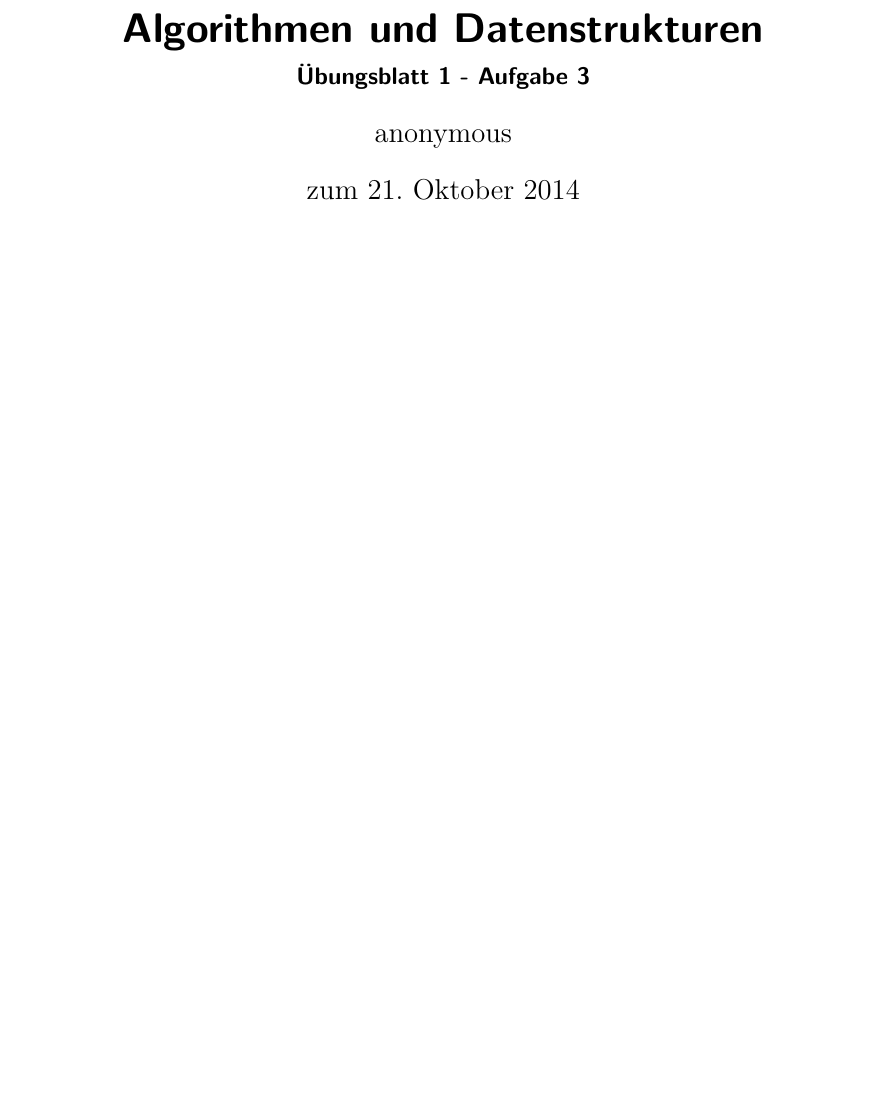
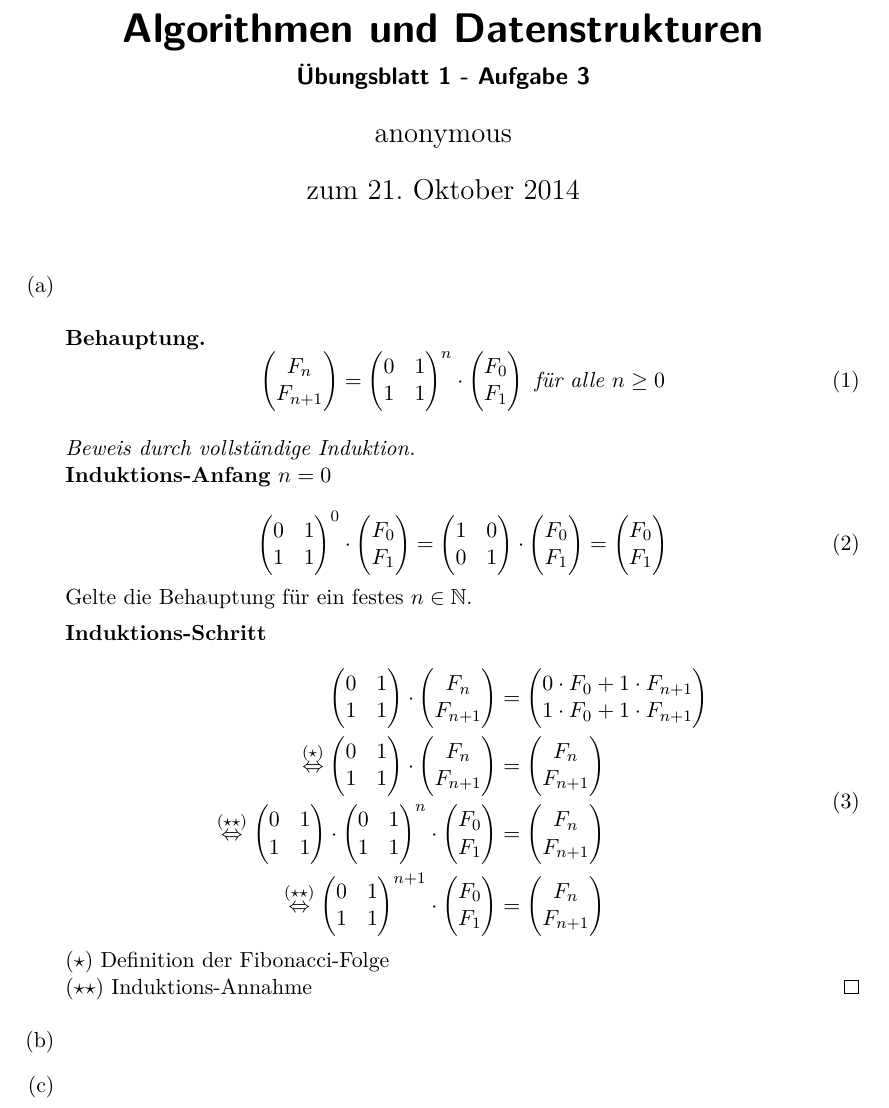
Before and after one commit to lenerd/AD, a LaTeX document (blatt_1/aufgabe_1-3.tex): part of the page, cut so that both start at the same text, the shorter picture padded with empty space. Compiled offline with pdfLaTeX.

Commit message:
aufgabe 1-3a

```diff
--- a/blatt_1/aufgabe_1-3.tex
+++ b/blatt_1/aufgabe_1-3.tex
@@ -1,13 +1,6 @@
 \documentclass[a4paper]{scrartcl}
 
-% font/encoding packages
-\usepackage[utf8]{inputenc}
-\usepackage[T1]{fontenc}
-\usepackage{lmodern}
-\usepackage[ngerman]{babel}
-
-\usepackage{amsmath, amssymb, amsfonts, amsthm, mathtools}
-\allowdisplaybreaks
+\input{preamble}
 
 \title{Algorithmen und Datenstrukturen}
 \subtitle{Übungsblatt 1 - Aufgabe 3}
@@ -19,6 +12,120 @@
 \begin{document}
 \maketitle
 
+\begin{enumerate}[(a)]
+    \item
+        \begin{behaupt}
+            \begin{equation}
+                \begin{pmatrix}
+                    F_n \\ F_{n+1}
+                \end{pmatrix}
+                =
+                \begin{pmatrix}
+                    0 & 1 \\
+                    1 & 1
+                \end{pmatrix}^n
+                \cdot
+                \begin{pmatrix}
+                    F_0 \\ F_1
+                \end{pmatrix}
+                \text{ für alle } n \geq 0
+            \end{equation}
+        \end{behaupt}
+        \begin{proof}[Beweis durch vollständige Induktion] \hfill \\
+            \textbf{Induktions-Anfang} $n = 0$ \\
+            \begin{equation}
+                \begin{pmatrix}
+                    0 & 1 \\
+                    1 & 1
+                \end{pmatrix}^0
+                \cdot
+                \begin{pmatrix}
+                    F_0 \\ F_1
+                \end{pmatrix}
+                =
+                \begin{pmatrix}
+                    1 & 0 \\
+                    0 & 1
+                \end{pmatrix}
+                \cdot
+                \begin{pmatrix}
+                    F_0 \\ F_1
+                \end{pmatrix}
+                =
+                \begin{pmatrix}
+                    F_0 \\ F_1
+                \end{pmatrix}
+            \end{equation}
+            Gelte die Behauptung für ein festes $n \in \mathbb{N}$.
 
+            \textbf{Induktions-Schritt} \\
+            \begin{equation}
+                \begin{split}
+                    \begin{pmatrix}
+                        0 & 1 \\
+                        1 & 1
+                    \end{pmatrix}
+                    \cdot
+                    \begin{pmatrix}
+                        F_n \\ F_{n+1}
+                    \end{pmatrix}
+                    &=
+                    \begin{pmatrix}
+                        0 \cdot F_0 + 1 \cdot F_{n+1} \\
+                        1 \cdot F_0 + 1 \cdot F_{n+1} \\
+                    \end{pmatrix} \\
+                    \stackrel{(\star)}{\gdw}
+                    \begin{pmatrix}
+                        0 & 1 \\
+                        1 & 1
+                    \end{pmatrix}
+                    \cdot
+                    \begin{pmatrix}
+                        F_n \\ F_{n+1}
+                    \end{pmatrix}
+                    &=
+                    \begin{pmatrix}
+                        F_n \\ F_{n+1}
+                    \end{pmatrix} \\
+                    \stackrel{(\star\star)}{\gdw}
+                    \begin{pmatrix}
+                        0 & 1 \\
+                        1 & 1
+                    \end{pmatrix}
+                    \cdot
+                    \begin{pmatrix}
+                        0 & 1 \\
+                        1 & 1
+                    \end{pmatrix}^n
+                    \cdot
+                    \begin{pmatrix}
+                        F_0 \\ F_1
+                    \end{pmatrix}
+                    &=
+                    \begin{pmatrix}
+                        F_n \\ F_{n+1}
+                    \end{pmatrix} \\
+                    \stackrel{(\star\star)}{\gdw}
+                    \begin{pmatrix}
+                        0 & 1 \\
+                        1 & 1
+                    \end{pmatrix}^{n+1}
+                    \cdot
+                    \begin{pmatrix}
+                        F_0 \\ F_1
+                    \end{pmatrix}
+                    &=
+                    \begin{pmatrix}
+                        F_n \\ F_{n+1}
+                    \end{pmatrix}
+                \end{split}
+            \end{equation}
+            $(\star)$ Definition der Fibonacci-Folge \\
+            $(\star\star)$ Induktions-Annahme
+        \end{proof}
+
+    \item
+    \item
+\end{enumerate}
 
 \end{document}
```
